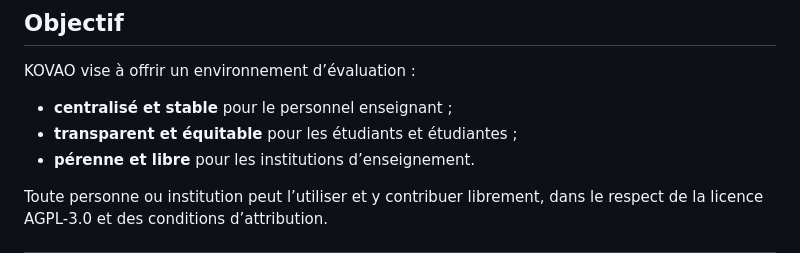
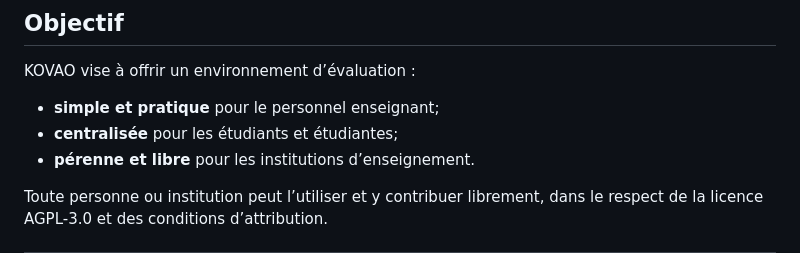
Before and after one commit to ventazur/kovao, a Markdown page: README.md, the part around the change printed below. GitHub-like rendering.

Commit message:
Amélioration des points dans le README.md

```diff
--- a/README.md
+++ b/README.md
@@ -8,8 +8,8 @@
 
 KOVAO vise à offrir un environnement d’évaluation :
 
-- **centralisé et stable** pour le personnel enseignant ;
-- **transparent et équitable** pour les étudiants et étudiantes ;
+- **simple et pratique** pour le personnel enseignant;
+- **centralisée** pour les étudiants et étudiantes;
 - **pérenne et libre** pour les institutions d’enseignement.
 
 Toute personne ou institution peut l’utiliser et y contribuer librement,
```
Also changed, not shown: other parts of README.md (+1 -2 lines).
